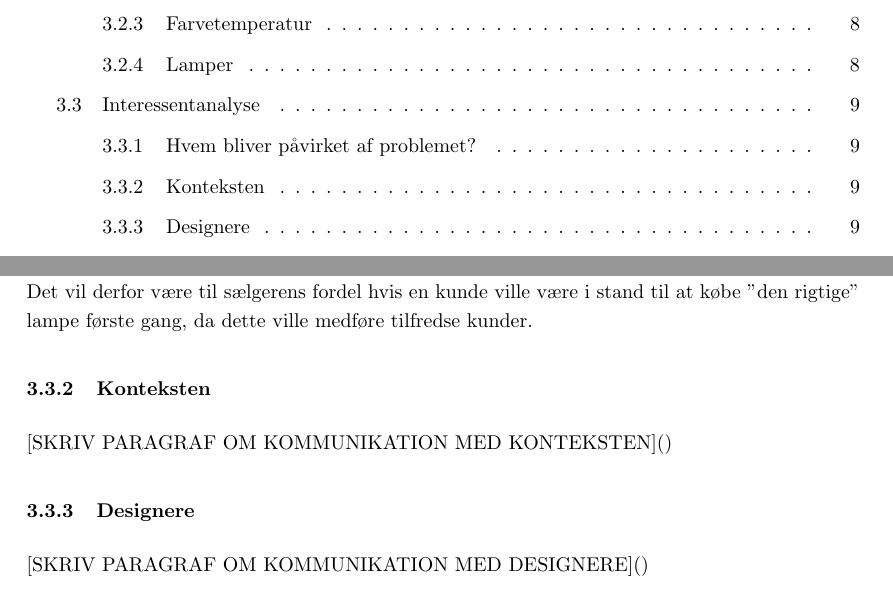
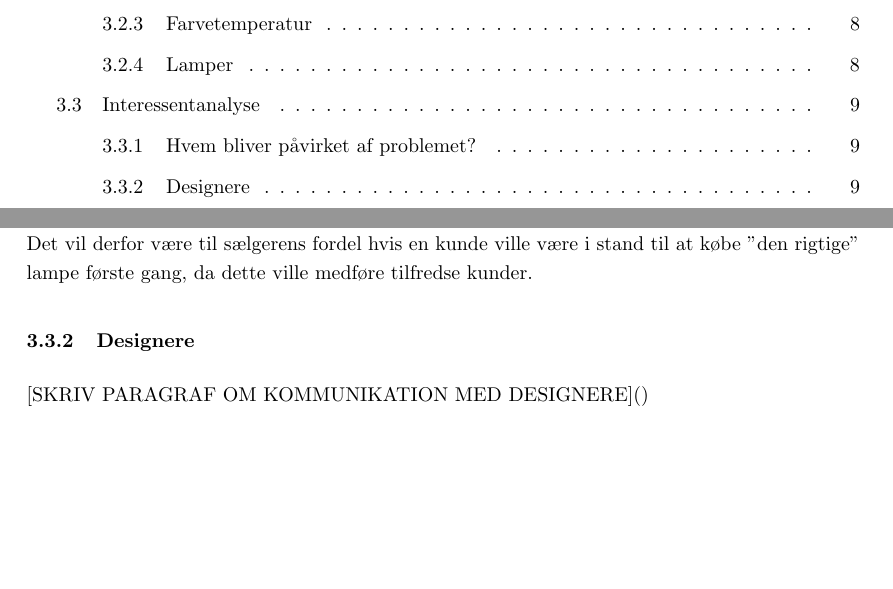
Before and after one commit to AAUSoftwareStudentGroup/P1-Raytracing, a LaTeX document (problem/main.tex, which reads problem/subsection/interresantanalyse.tex): two parts of pages 3 and 10 of 27, joined at a grey line, cut so that both start at the same text, the shorter picture padded with empty space. Compiled offline with pdfLaTeX.

Commit message:
int analyse kontekst slettet

```diff
--- a/problem/subsection/interresantanalyse.tex
+++ b/problem/subsection/interresantanalyse.tex
@@ -8,8 +8,6 @@ Sælgeren bliver også indirekte ramt af dette problem. Hvis mange kunder er uti
 
 % Sælgeren bliver også indirekte ramt, hvis mange kunder henvender sig fordi de gerne vil have en lampe returneret og byttet, så kræver det ressourcer fra sælgerens side. Derfor vil det også være til sælgerens fordel, at en kunde vil være i stand til at købe “den rigtige” lampe første gang eller en lampe, der er lidt dyrere fordi den giver den ønskede effekt.
 
-\subsubsection{Konteksten}
-[SKRIV PARAGRAF OM KOMMUNIKATION MED KONTEKSTEN]()
 \subsubsection{Designere}
 [SKRIV PARAGRAF OM KOMMUNIKATION MED DESIGNERE]()
 \subsubsection{Producenter}
```
